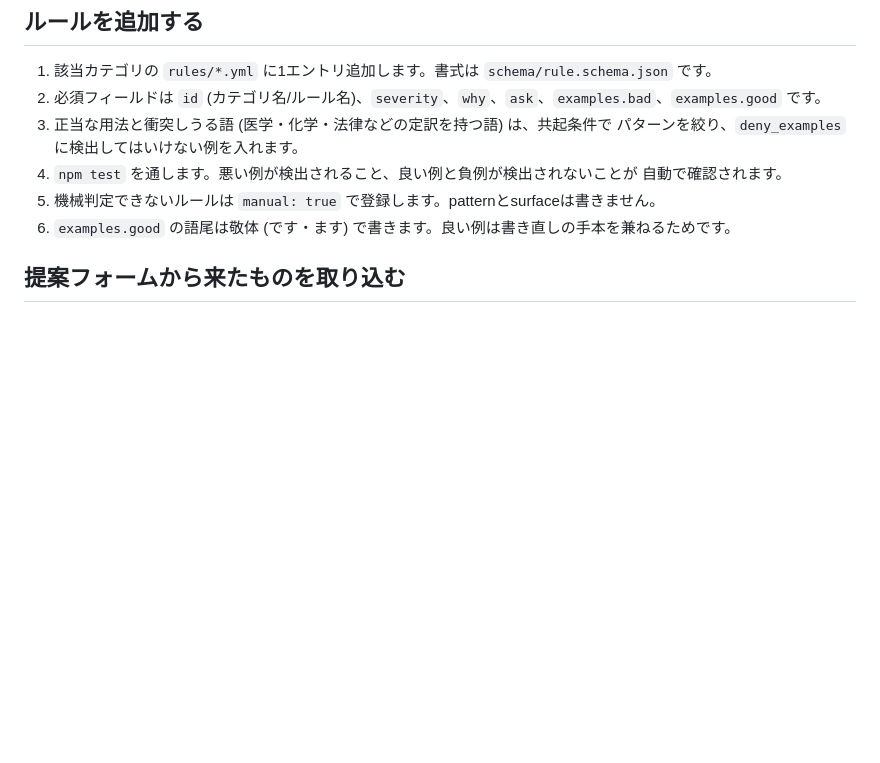
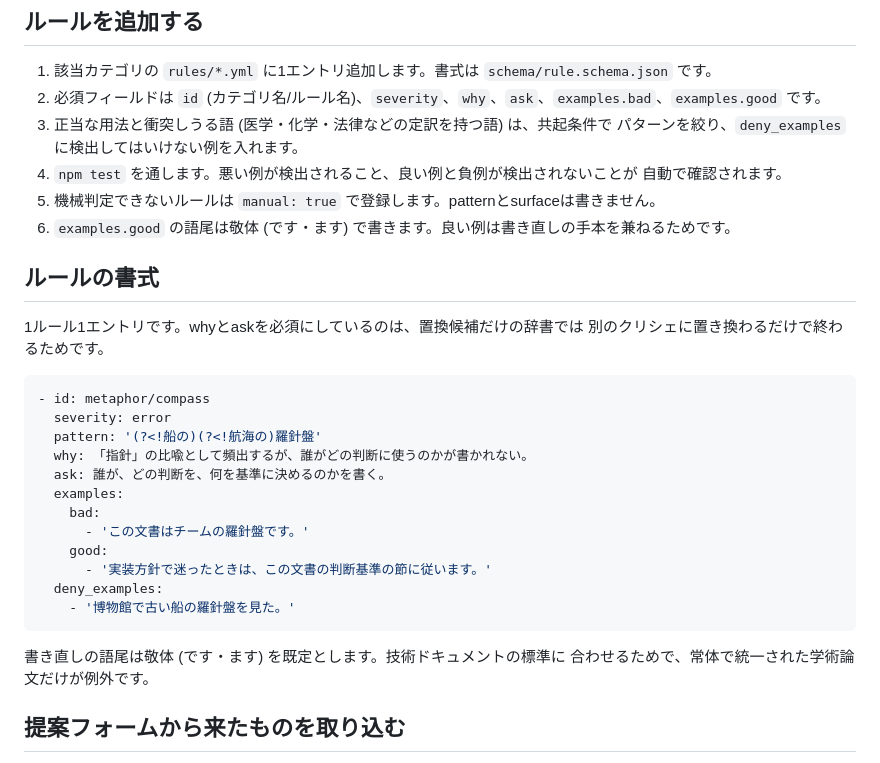
Before and after one commit to BoxPistols/ux-writing-dead-cliche, a Markdown page: CONTRIBUTING.md, the part around the change. Drawn GitHub-style; blank space fills up the shorter version.

````diff
--- a/CONTRIBUTING.md
+++ b/CONTRIBUTING.md
@@ -12,6 +12,29 @@
    自動で確認されます。
 5. 機械判定できないルールは `manual: true` で登録します。patternとsurfaceは書きません。
 6. `examples.good` の語尾は敬体 (です・ます) で書きます。良い例は書き直しの手本を兼ねるためです。
+
+## ルールの書式
+
+1ルール1エントリです。whyとaskを必須にしているのは、置換候補だけの辞書では
+別のクリシェに置き換わるだけで終わるためです。
+
+```yaml
+- id: metaphor/compass
+  severity: error
+  pattern: '(?<!船の)(?<!航海の)羅針盤'
+  why: 「指針」の比喩として頻出するが、誰がどの判断に使うのかが書かれない。
+  ask: 誰が、どの判断を、何を基準に決めるのかを書く。
+  examples:
+    bad:
+      - 'この文書はチームの羅針盤です。'
+    good:
+      - '実装方針で迷ったときは、この文書の判断基準の節に従います。'
+  deny_examples:
+    - '博物館で古い船の羅針盤を見た。'
+```
+
+書き直しの語尾は敬体 (です・ます) を既定とします。技術ドキュメントの標準に
+合わせるためで、常体で統一された学術論文だけが例外です。
 
 ## 提案フォームから来たものを取り込む
 
````
Also changed, not shown: README.md (+83 -39 lines), docs/release-guide.md (+1 -1 lines).
